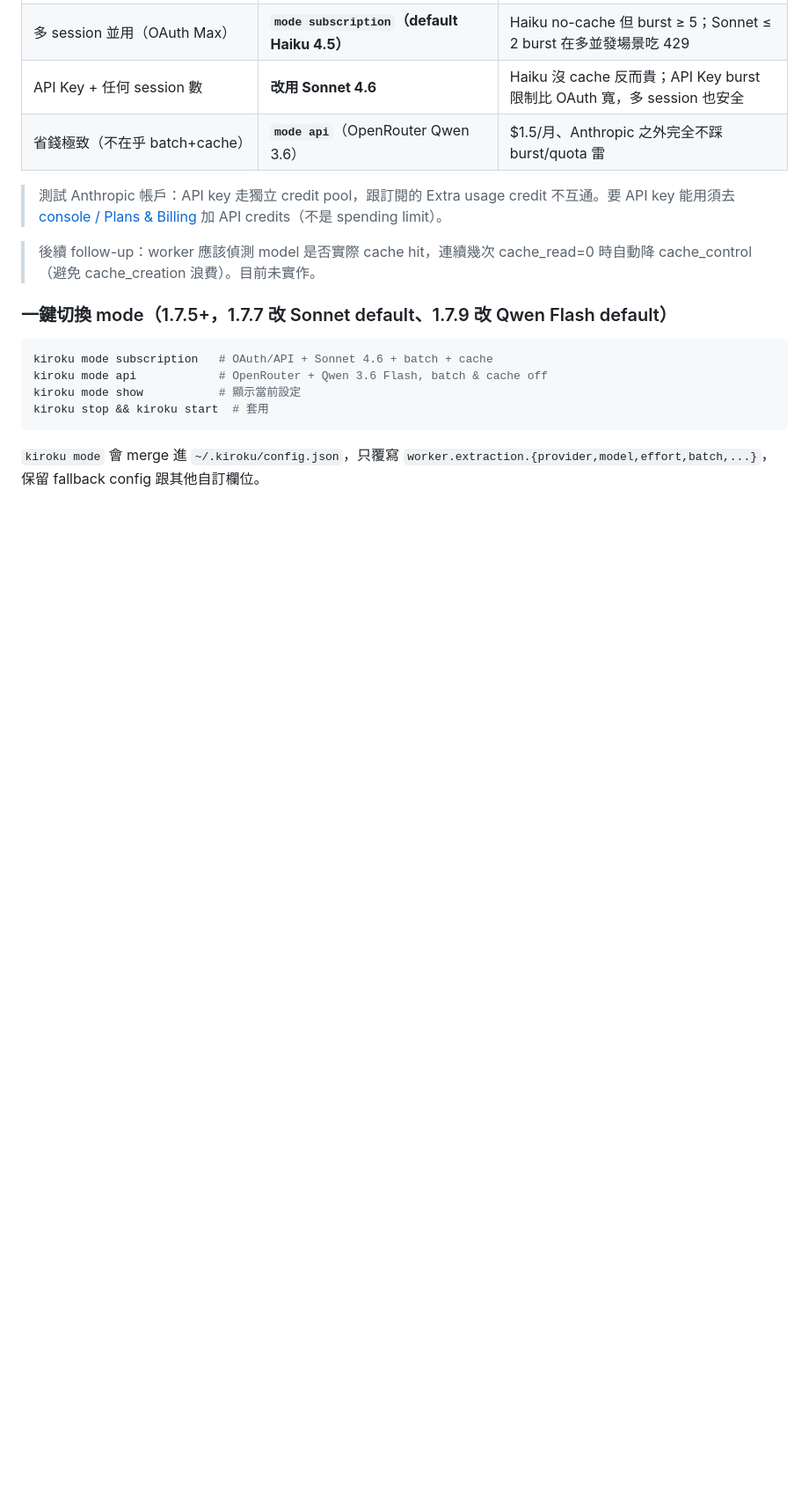
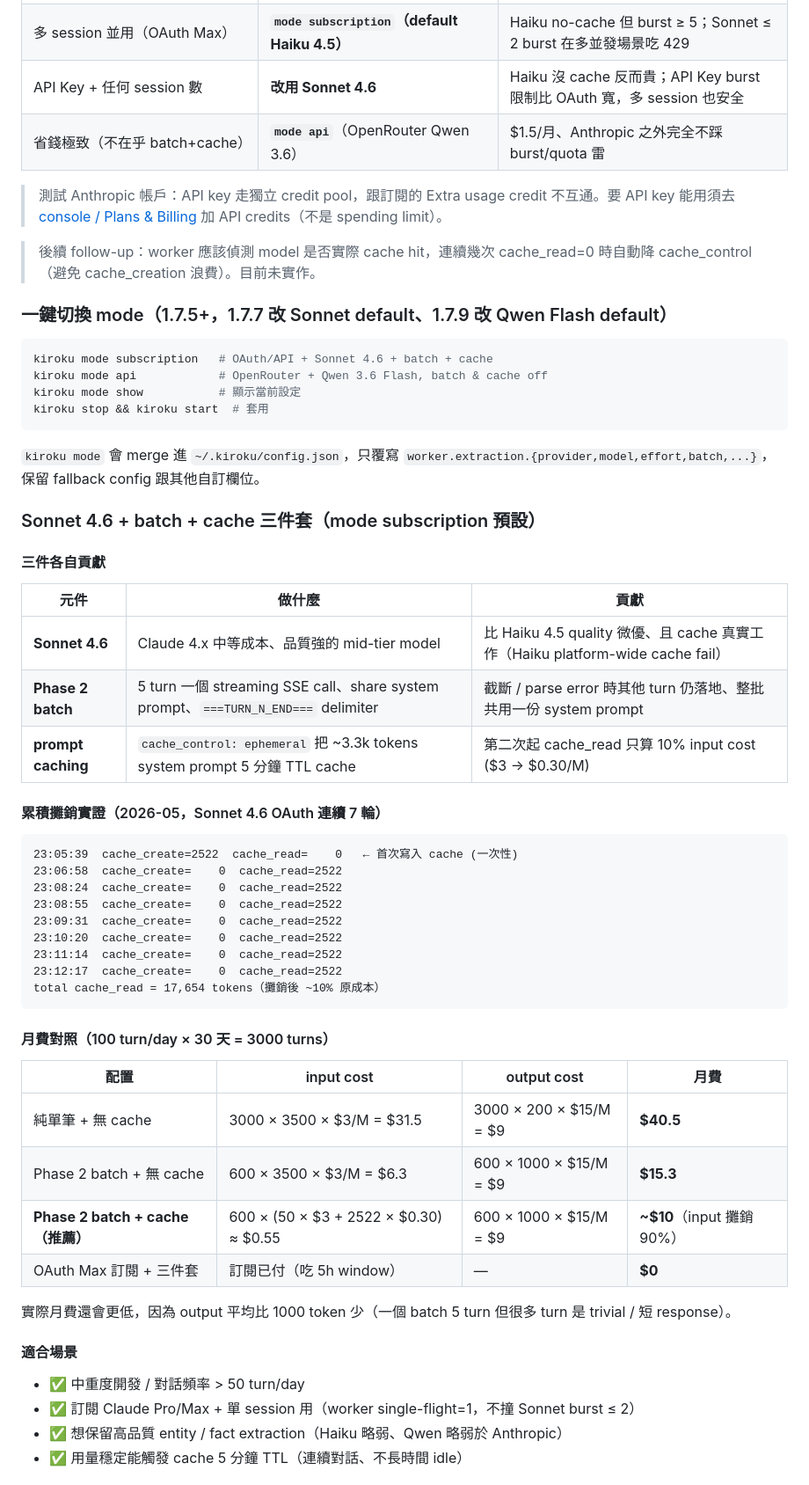
Before and after one commit to yelban/kiroku-cli, a Markdown page: docs/release-and-install-guide.md, the part around one of its changes. Shown at 88% size. GitHub-like rendering; blank space fills up the shorter version.

Commit message:
docs: Sonnet 4.6 + batch + cache trio detailed walkthrough
The mode subscription preset bundles three independent optimizations
(Sonnet 4.6 + Phase 2 batch + prompt caching). New section breaks
down what each contributes, the empirical 7-round cache hit log,
month-cost matrix at 100 turn/day showing the trio drops cost from
$40.5/mo (single-turn no-cache) to ~$10/mo (batch + cache), plus
explicit fit/anti-fit scenarios:

Fit: heavy dev (>50 turn/day), single session, want quality
Anti-fit: low usage (<30 turn/day, cache TTL never amortizes),
         multi-session burst (Sonnet OAuth limit <=2),
         cost-min over quality (Qwen Flash wins)

Six known caveats codified: anthropic-only, Haiku cache broken
(1.7.8+ auto-disable), 5-min TTL, burst limit, partial truncation
recovery, ~10% JSON parse failure rate per turn.

````diff
--- a/docs/release-and-install-guide.md
+++ b/docs/release-and-install-guide.md
@@ -297,3 +297,45 @@ kiroku stop && kiroku start  # 套用
 
 `kiroku mode` 會 merge 進 `~/.kiroku/config.json`，只覆寫 `worker.extraction.{provider,model,effort,batch,...}`，保留 fallback config 跟其他自訂欄位。
 
+### Sonnet 4.6 + batch + cache 三件套（mode subscription 預設）
+
+#### 三件各自貢獻
+
+| 元件 | 做什麼 | 貢獻 |
+|---|---|---|
+| **Sonnet 4.6** | Claude 4.x 中等成本、品質強的 mid-tier model | 比 Haiku 4.5 quality 微優、且 cache 真實工作（Haiku platform-wide cache fail） |
+| **Phase 2 batch** | 5 turn 一個 streaming SSE call、share system prompt、`===TURN_N_END===` delimiter | 截斷 / parse error 時其他 turn 仍落地、整批共用一份 system prompt |
+| **prompt caching** | `cache_control: ephemeral` 把 ~3.3k tokens system prompt 5 分鐘 TTL cache | 第二次起 cache_read 只算 10% input cost ($3 → $0.30/M) |
+
+#### 累積攤銷實證（2026-05，Sonnet 4.6 OAuth 連續 7 輪）
+
+```
+23:05:39  cache_create=2522  cache_read=    0   ← 首次寫入 cache (一次性)
+23:06:58  cache_create=    0  cache_read=2522
+23:08:24  cache_create=    0  cache_read=2522
+23:08:55  cache_create=    0  cache_read=2522
+23:09:31  cache_create=    0  cache_read=2522
+23:10:20  cache_create=    0  cache_read=2522
+23:11:14  cache_create=    0  cache_read=2522
+23:12:17  cache_create=    0  cache_read=2522
+total cache_read = 17,654 tokens（攤銷後 ~10% 原成本）
+```
+
+#### 月費對照（100 turn/day × 30 天 = 3000 turns）
+
+| 配置 | input cost | output cost | 月費 |
+|---|---|---|---|
+| 純單筆 + 無 cache | 3000 × 3500 × $3/M = $31.5 | 3000 × 200 × $15/M = $9 | **$40.5** |
+| Phase 2 batch + 無 cache | 600 × 3500 × $3/M = $6.3 | 600 × 1000 × $15/M = $9 | **$15.3** |
+| **Phase 2 batch + cache（推薦）** | 600 × (50 × $3 + 2522 × $0.30) ≈ $0.55 | 600 × 1000 × $15/M = $9 | **~$10**（input 攤銷 90%） |
+| OAuth Max 訂閱 + 三件套 | 訂閱已付（吃 5h window） | — | **$0** |
+
+實際月費還會更低，因為 output 平均比 1000 token 少（一個 batch 5 turn 但很多 turn 是 trivial / 短 response）。
+
+#### 適合場景
+
+- ✅ 中重度開發 / 對話頻率 > 50 turn/day
+- ✅ 訂閱 Claude Pro/Max + 單 session 用（worker single-flight=1，不撞 Sonnet burst ≤ 2）
+- ✅ 想保留高品質 entity / fact extraction（Haiku 略弱、Qwen 略弱於 Anthropic）
+- ✅ 用量穩定能觸發 cache 5 分鐘 TTL（連續對話、不長時間 idle）
+
````
Also changed, not shown: other parts of docs/release-and-install-guide.md (+17 -0 lines).
